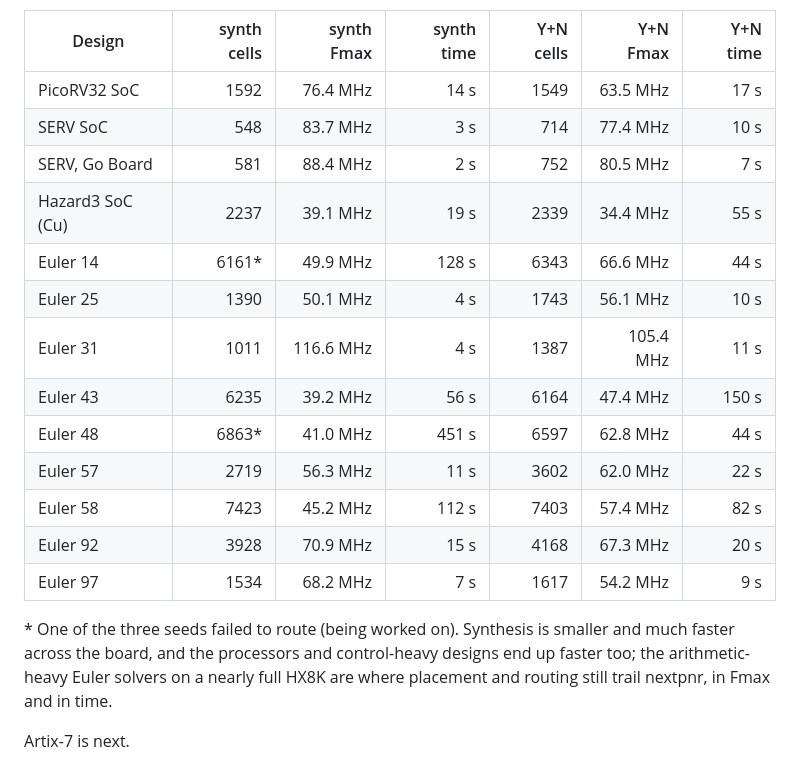
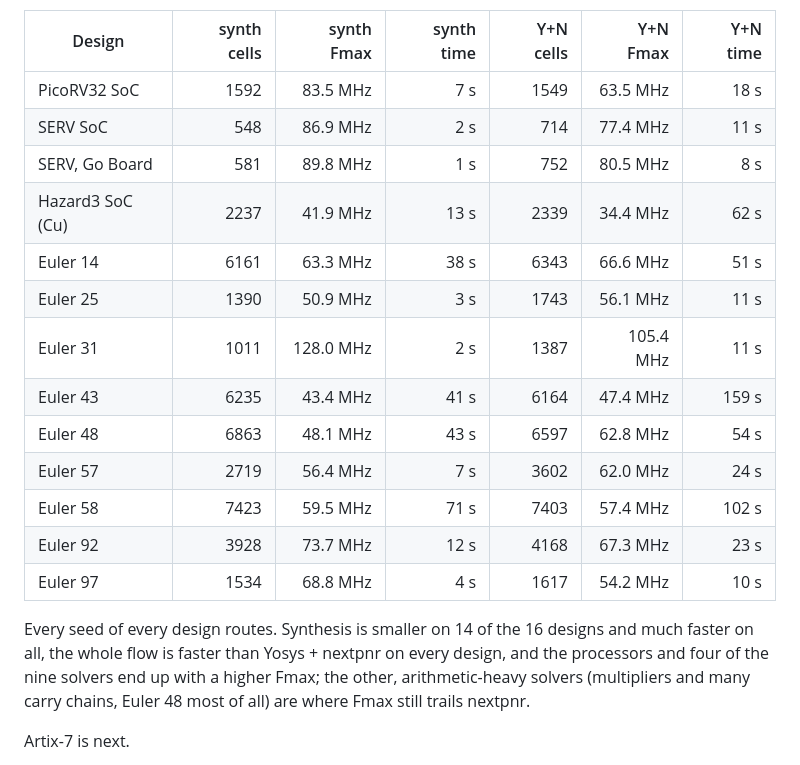
Before and after one commit to nathsou/synth, a Markdown page: README.md, the part around the change. Rendered like a GitHub page.

Commit message:
README: place and route results after the routing fixes
Co-Authored-By: Claude Opus 5.5 <noreply@anthropic.com>
Claude-Session: https://claude.ai/code/session_01EAY7ddeX7h5DAVbgNH1Grw

```diff
--- a/README.md
+++ b/README.md
@@ -64,24 +64,25 @@ Whole flow to a bitstream (logic cells, Fmax, time):
 
 | Design            | synth cells | synth Fmax | synth time | Y+N cells | Y+N Fmax | Y+N time |
 |-------------------|------------:|-----------:|-----------:|----------:|---------:|---------:|
-| PicoRV32 SoC      |        1592 |   76.4 MHz |       14 s |      1549 | 63.5 MHz |     17 s |
-| SERV SoC          |         548 |   83.7 MHz |        3 s |       714 | 77.4 MHz |     10 s |
-| SERV, Go Board    |         581 |   88.4 MHz |        2 s |       752 | 80.5 MHz |      7 s |
-| Hazard3 SoC (Cu)  |        2237 |   39.1 MHz |       19 s |      2339 | 34.4 MHz |     55 s |
-| Euler 14          |       6161* |   49.9 MHz |      128 s |      6343 | 66.6 MHz |     44 s |
-| Euler 25          |        1390 |   50.1 MHz |        4 s |      1743 | 56.1 MHz |     10 s |
-| Euler 31          |        1011 |  116.6 MHz |        4 s |      1387 |105.4 MHz |     11 s |
-| Euler 43          |        6235 |   39.2 MHz |       56 s |      6164 | 47.4 MHz |    150 s |
-| Euler 48          |       6863* |   41.0 MHz |      451 s |      6597 | 62.8 MHz |     44 s |
-| Euler 57          |        2719 |   56.3 MHz |       11 s |      3602 | 62.0 MHz |     22 s |
-| Euler 58          |        7423 |   45.2 MHz |      112 s |      7403 | 57.4 MHz |     82 s |
-| Euler 92          |        3928 |   70.9 MHz |       15 s |      4168 | 67.3 MHz |     20 s |
-| Euler 97          |        1534 |   68.2 MHz |        7 s |      1617 | 54.2 MHz |      9 s |
+| PicoRV32 SoC      |        1592 |   83.5 MHz |        7 s |      1549 | 63.5 MHz |     18 s |
+| SERV SoC          |         548 |   86.9 MHz |        2 s |       714 | 77.4 MHz |     11 s |
+| SERV, Go Board    |         581 |   89.8 MHz |        1 s |       752 | 80.5 MHz |      8 s |
+| Hazard3 SoC (Cu)  |        2237 |   41.9 MHz |       13 s |      2339 | 34.4 MHz |     62 s |
+| Euler 14          |        6161 |   63.3 MHz |       38 s |      6343 | 66.6 MHz |     51 s |
+| Euler 25          |        1390 |   50.9 MHz |        3 s |      1743 | 56.1 MHz |     11 s |
+| Euler 31          |        1011 |  128.0 MHz |        2 s |      1387 | 105.4 MHz |     11 s |
+| Euler 43          |        6235 |   43.4 MHz |       41 s |      6164 | 47.4 MHz |    159 s |
+| Euler 48          |        6863 |   48.1 MHz |       43 s |      6597 | 62.8 MHz |     54 s |
+| Euler 57          |        2719 |   56.4 MHz |        7 s |      3602 | 62.0 MHz |     24 s |
+| Euler 58          |        7423 |   59.5 MHz |       71 s |      7403 | 57.4 MHz |    102 s |
+| Euler 92          |        3928 |   73.7 MHz |       12 s |      4168 | 67.3 MHz |     23 s |
+| Euler 97          |        1534 |   68.8 MHz |        4 s |      1617 | 54.2 MHz |     10 s |
 
-\* One of the three seeds failed to route (being worked on). Synthesis is
-smaller and much faster across the board, and the processors and control-heavy
-designs end up faster too; the arithmetic-heavy Euler solvers on a nearly full
-HX8K are where placement and routing still trail nextpnr, in Fmax and in time.
+Every seed of every design routes. Synthesis is smaller on 14 of the 16
+designs and much faster on all, the whole flow is faster than Yosys + nextpnr
+on every design, and the processors and four of the nine solvers end up with
+a higher Fmax; the other, arithmetic-heavy solvers (multipliers and many carry
+chains, Euler 48 most of all) are where Fmax still trails nextpnr.
 
 Artix-7 is next.
 
```
